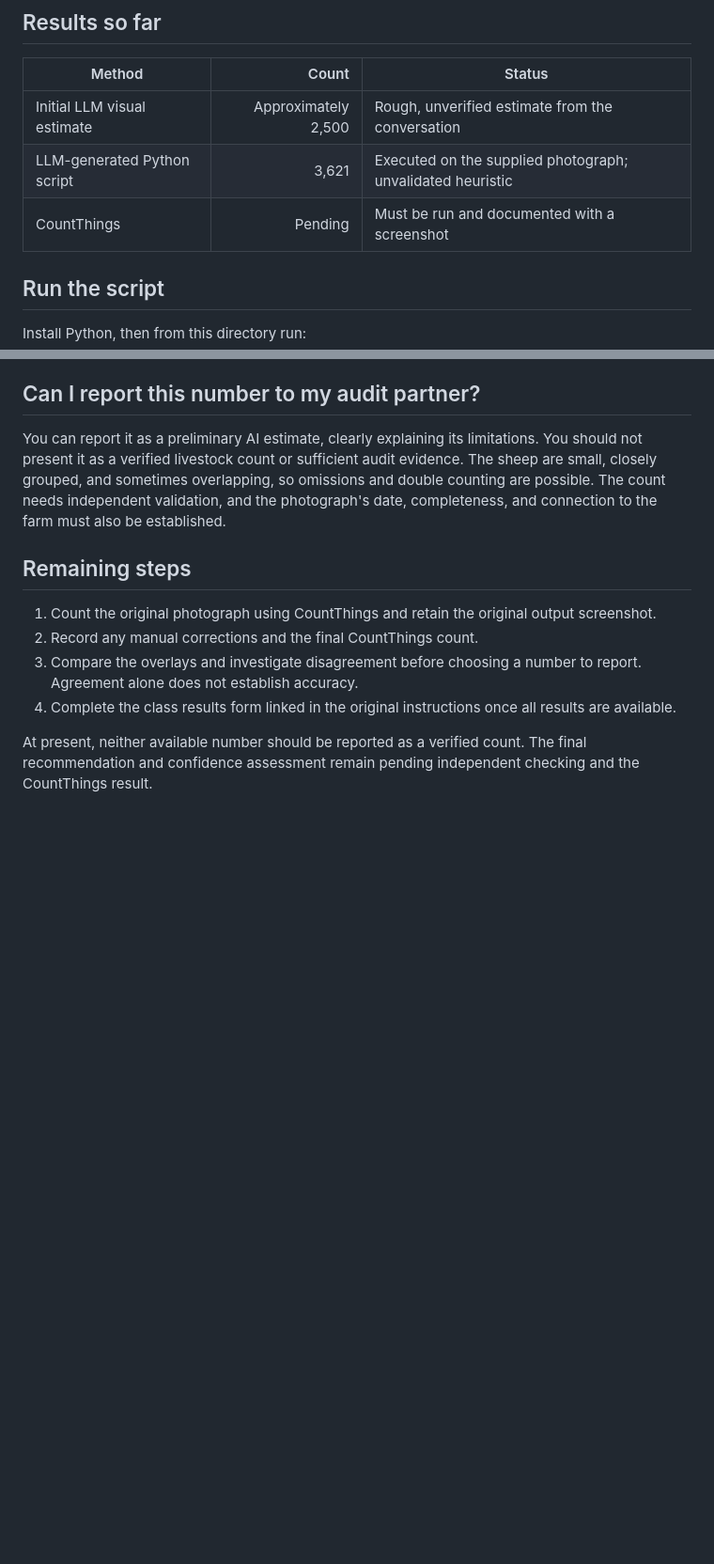
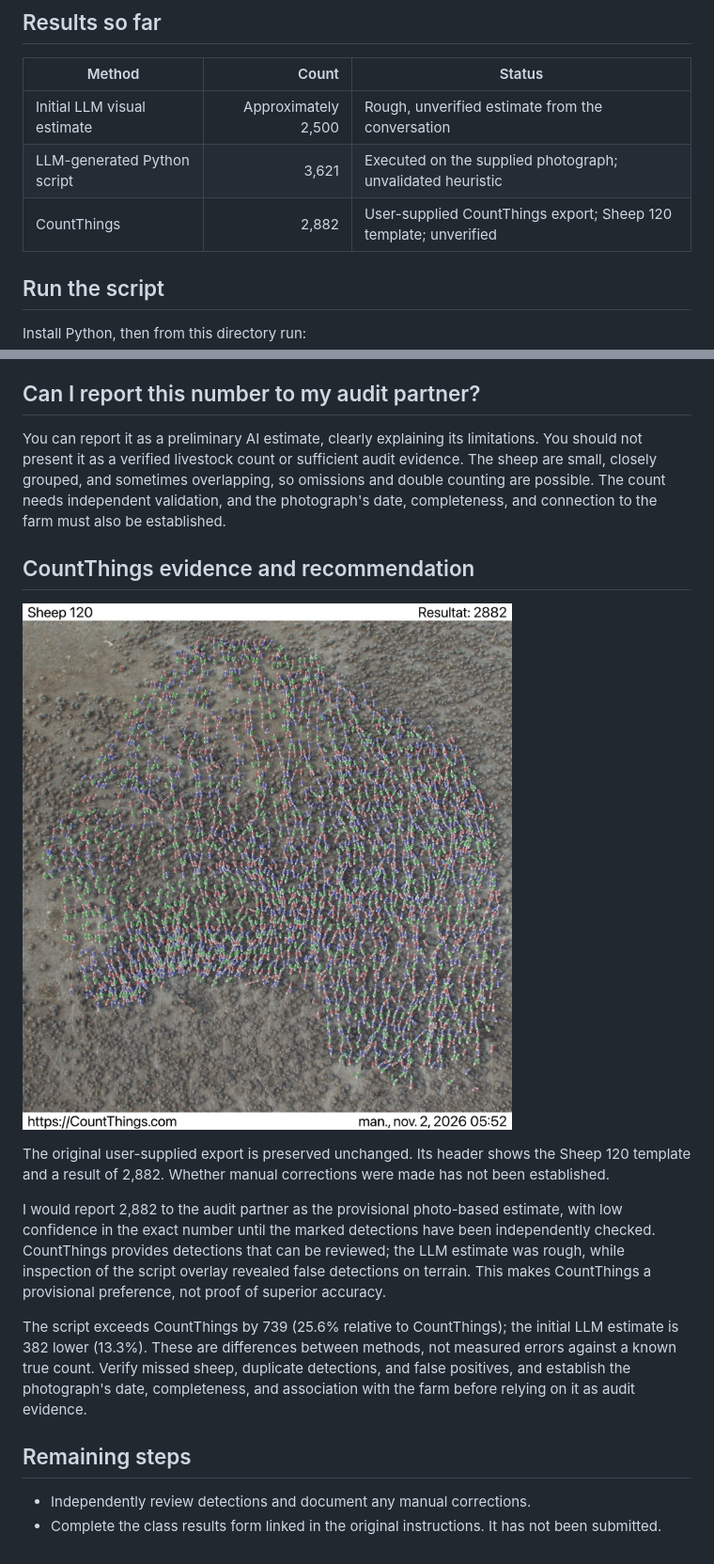
Before and after one commit to MVEST22/-ai-accounting-ml-assignment., a Markdown page: Part 1 - sheep/README.md, 2 parts joined by grey strips. Shown at 94% size. Drawn GitHub-style; pictures changed too: Part 1 - sheep/results/countthings_2882.jpeg (added); blank space fills up the shorter version.

Commit message:
Add CountThings evidence and update sheep comparison

```diff
--- a/Part 1 - sheep/README.md
+++ b/Part 1 - sheep/README.md
@@ -6,7 +6,7 @@
 |---|---:|---|
 | Initial LLM visual estimate | Approximately 2,500 | Rough, unverified estimate from the conversation |
 | LLM-generated Python script | 3,621 | Executed on the supplied photograph; unvalidated heuristic |
-| CountThings | Pending | Must be run and documented with a screenshot |
+| CountThings | 2,882 | User-supplied CountThings export; Sheep 120 template; unverified |
 
 ## Run the script
 
@@ -29,11 +29,17 @@ Visual inspection of the final overlay still shows false detections on terrain a
 
 You can report it as a preliminary AI estimate, clearly explaining its limitations. You should not present it as a verified livestock count or sufficient audit evidence. The sheep are small, closely grouped, and sometimes overlapping, so omissions and double counting are possible. The count needs independent validation, and the photograph's date, completeness, and connection to the farm must also be established.
 
+## CountThings evidence and recommendation
+
+![CountThings export showing 2,882 sheep](results/countthings_2882.jpeg)
+
+The original user-supplied export is preserved unchanged. Its header shows the Sheep 120 template and a result of 2,882. Whether manual corrections were made has not been established.
+
+I would report 2,882 to the audit partner as the provisional photo-based estimate, with low confidence in the exact number until the marked detections have been independently checked. CountThings provides detections that can be reviewed; the LLM estimate was rough, while inspection of the script overlay revealed false detections on terrain. This makes CountThings a provisional preference, not proof of superior accuracy.
+
+The script exceeds CountThings by 739 (25.6% relative to CountThings); the initial LLM estimate is 382 lower (13.3%). These are differences between methods, not measured errors against a known true count. Verify missed sheep, duplicate detections, and false positives, and establish the photograph's date, completeness, and association with the farm before relying on it as audit evidence.
+
 ## Remaining steps
 
-1. Count the original photograph using CountThings and retain the original output screenshot.
-2. Record any manual corrections and the final CountThings count.
-3. Compare the overlays and investigate disagreement before choosing a number to report. Agreement alone does not establish accuracy.
-4. Complete the class results form linked in the original instructions once all results are available.
-
-At present, neither available number should be reported as a verified count. The final recommendation and confidence assessment remain pending independent checking and the CountThings result.
+- Independently review detections and document any manual corrections.
+- Complete the class results form linked in the original instructions. It has not been submitted.
```
Also changed, not shown: README.md (+2 -2 lines), 1 other file.
